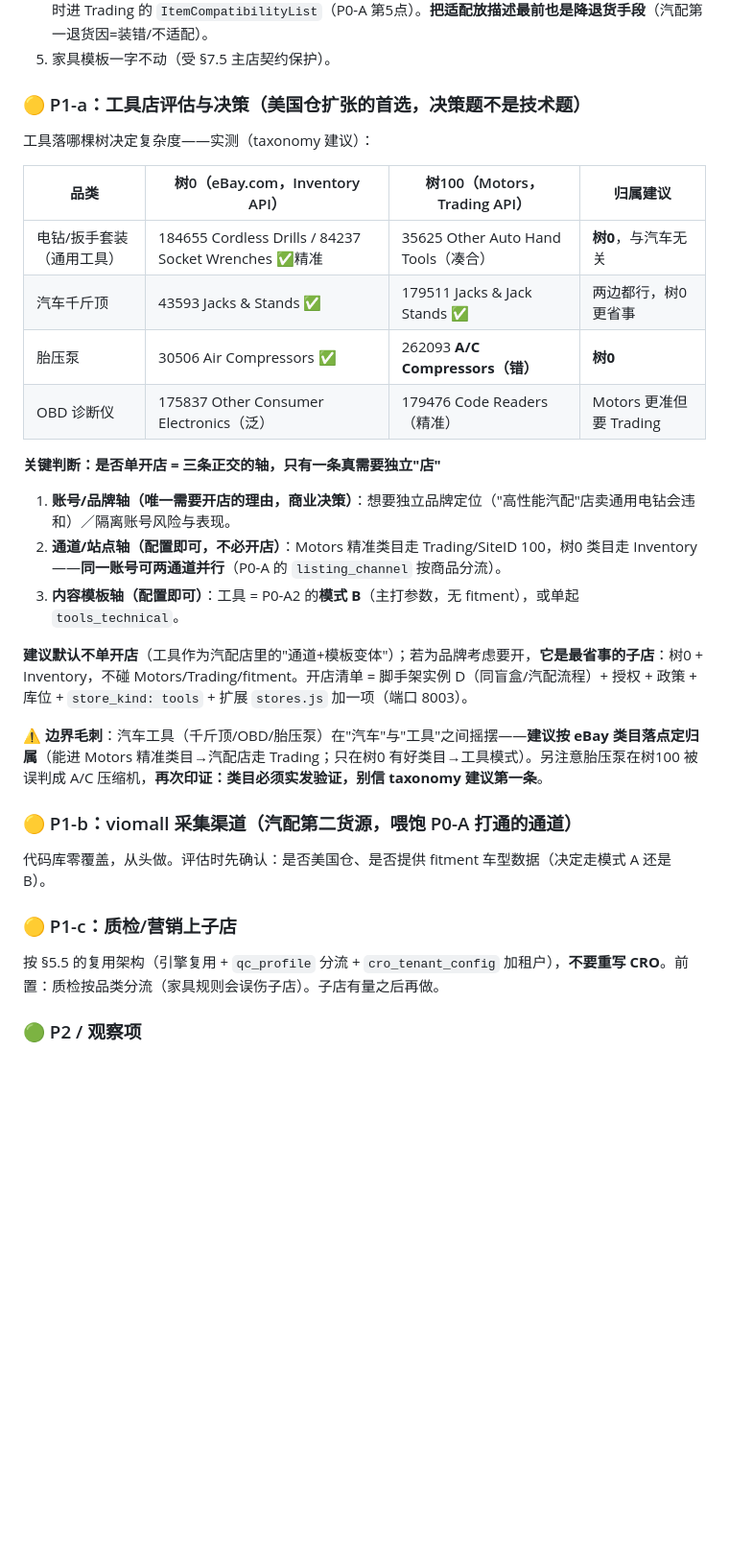
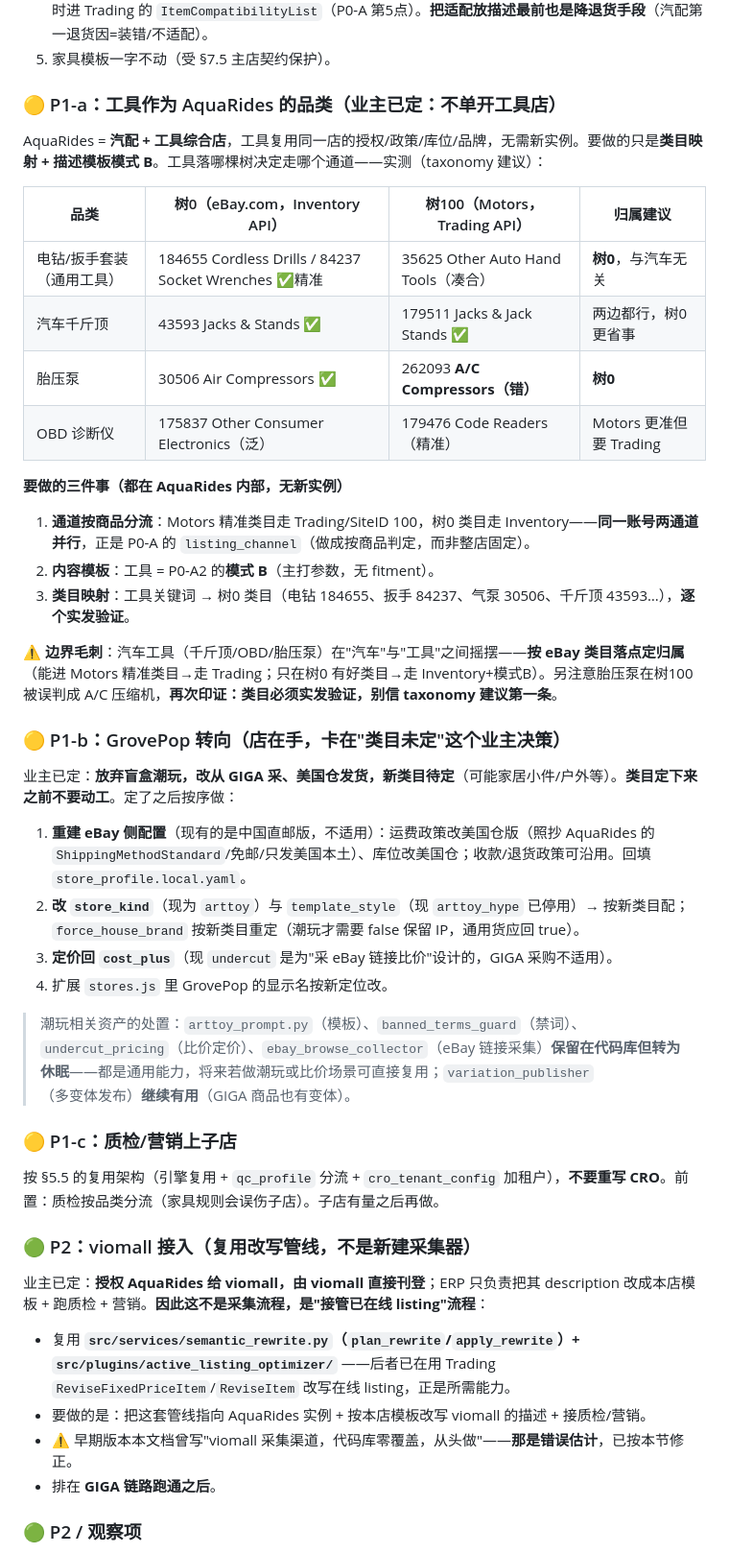
Before and after one commit to LioninBamboo/dajian-listing-tool, a Markdown page: docs/HANDOFF_MULTI_STORE_20260723.md, the part around one of its changes. Shown at 96% size. Drawn GitHub-style; blank space fills up the shorter version.

```diff
--- a/docs/HANDOFF_MULTI_STORE_20260723.md
+++ b/docs/HANDOFF_MULTI_STORE_20260723.md
@@ -157,8 +170,8 @@ eBay 把汽配归到独立站点 **eBay Motors US（SiteID = 100）**，它是"
 4. 车型适配数据 `motorsCompatibility.compatibleProducts` 本就在——描述里渲染成醒目适配段，同时进 Trading 的 `ItemCompatibilityList`（P0-A 第5点）。**把适配放描述最前也是降退货手段**（汽配第一退货因=装错/不适配）。
 5. 家具模板一字不动（受 §7.5 主店契约保护）。
 
-### 🟡 P1-a：工具店评估与决策（美国仓扩张的首选，**决策题不是技术题**）
-工具落哪棵树决定复杂度——实测（taxonomy 建议）：
+### 🟡 P1-a：工具作为 AquaRides 的品类（**业主已定：不单开工具店**）
+AquaRides = **汽配 + 工具综合店**，工具复用同一店的授权/政策/库位/品牌，无需新实例。要做的只是**类目映射 + 描述模板模式 B**。工具落哪棵树决定走哪个通道——实测（taxonomy 建议）：
 
 | 品类 | 树0（eBay.com，Inventory API） | 树100（Motors，Trading API） | 归属建议 |
 |---|---|---|---|
@@ -167,20 +180,31 @@ eBay 把汽配归到独立站点 **eBay Motors US（SiteID = 100）**，它是"
 | 胎压泵 | 30506 Air Compressors ✅ | 262093 **A/C Compressors（错）** | **树0** |
 | OBD 诊断仪 | 175837 Other Consumer Electronics（泛） | 179476 Code Readers（精准） | Motors 更准但要 Trading |
 
-**关键判断：是否单开店 = 三条正交的轴，只有一条真需要独立"店"**
-1. **账号/品牌轴（唯一需要开店的理由，商业决策）**：想要独立品牌定位（"高性能汽配"店卖通用电钻会违和）／隔离账号风险与表现。
-2. **通道/站点轴（配置即可，不必开店）**：Motors 精准类目走 Trading/SiteID 100，树0 类目走 Inventory——**同一账号可两通道并行**（P0-A 的 `listing_channel` 按商品分流）。
-3. **内容模板轴（配置即可）**：工具 = P0-A2 的**模式 B**（主打参数，无 fitment），或单起 `tools_technical`。
+**要做的三件事（都在 AquaRides 内部，无新实例）**
+1. **通道按商品分流**：Motors 精准类目走 Trading/SiteID 100，树0 类目走 Inventory——**同一账号两通道并行**，正是 P0-A 的 `listing_channel`（做成按商品判定，而非整店固定）。
+2. **内容模板**：工具 = P0-A2 的**模式 B**（主打参数，无 fitment）。
+3. **类目映射**：工具关键词 → 树0 类目（电钻 184655、扳手 84237、气泵 30506、千斤顶 43593…），**逐个实发验证**。
 
-**建议默认不单开店**（工具作为汽配店里的"通道+模板变体"）；若为品牌考虑要开，**它是最省事的子店**：树0 + Inventory，不碰 Motors/Trading/fitment。开店清单 = 脚手架实例 D（同盲盒/汽配流程）+ 授权 + 政策 + 库位 + `store_kind: tools` + 扩展 `stores.js` 加一项（端口 8003）。
+⚠️ **边界毛刺**：汽车工具（千斤顶/OBD/胎压泵）在"汽车"与"工具"之间摇摆——**按 eBay 类目落点定归属**（能进 Motors 精准类目→走 Trading；只在树0 有好类目→走 Inventory+模式B）。另注意胎压泵在树100 被误判成 A/C 压缩机，**再次印证：类目必须实发验证，别信 taxonomy 建议第一条**。
 
-⚠️ **边界毛刺**：汽车工具（千斤顶/OBD/胎压泵）在"汽车"与"工具"之间摇摆——**建议按 eBay 类目落点定归属**（能进 Motors 精准类目→汽配店走 Trading；只在树0 有好类目→工具模式）。另注意胎压泵在树100 被误判成 A/C 压缩机，**再次印证：类目必须实发验证，别信 taxonomy 建议第一条**。
+### 🟡 P1-b：GrovePop 转向（店在手，卡在"类目未定"这个业主决策）
+业主已定：**放弃盲盒潮玩，改从 GIGA 采、美国仓发货，新类目待定**（可能家居小件/户外等）。**类目定下来之前不要动工**。定了之后按序做：
+1. **重建 eBay 侧配置**（现有的是中国直邮版，不适用）：运费政策改美国仓版（照抄 AquaRides 的 `ShippingMethodStandard`/免邮/只发美国本土）、库位改美国仓；收款/退货政策可沿用。回填 `store_profile.local.yaml`。
+2. **改 `store_kind`**（现为 `arttoy`）与 `template_style`（现 `arttoy_hype` 已停用）→ 按新类目配；`force_house_brand` 按新类目重定（潮玩才需要 false 保留 IP，通用货应回 true）。
+3. **定价回 `cost_plus`**（现 `undercut` 是为"采 eBay 链接比价"设计的，GIGA 采购不适用）。
+4. 扩展 `stores.js` 里 GrovePop 的显示名按新定位改。
 
-### 🟡 P1-b：viomall 采集渠道（汽配第二货源，喂饱 P0-A 打通的通道）
-代码库零覆盖，从头做。评估时先确认：是否美国仓、是否提供 fitment 车型数据（决定走模式 A 还是 B）。
+> 潮玩相关资产的处置：`arttoy_prompt.py`（模板）、`banned_terms_guard`（禁词）、`undercut_pricing`（比价定价）、`ebay_browse_collector`（eBay 链接采集）**保留在代码库但转为休眠**——都是通用能力，将来若做潮玩或比价场景可直接复用；`variation_publisher`（多变体发布）**继续有用**（GIGA 商品也有变体）。
 
 ### 🟡 P1-c：质检/营销上子店
 按 §5.5 的复用架构（引擎复用 + `qc_profile` 分流 + `cro_tenant_config` 加租户），**不要重写 CRO**。前置：质检按品类分流（家具规则会误伤子店）。子店有量之后再做。
+
+### 🟢 P2：viomall 接入（**复用改写管线，不是新建采集器**）
+业主已定：**授权 AquaRides 给 viomall，由 viomall 直接刊登**；ERP 只负责把其 description 改成本店模板 + 跑质检 + 营销。**因此这不是采集流程，是"接管已在线 listing"流程**：
+- 复用 **`src/services/semantic_rewrite.py`（`plan_rewrite`/`apply_rewrite`）+ `src/plugins/active_listing_optimizer/`** ——后者已在用 Trading `ReviseFixedPriceItem`/`ReviseItem` 改写在线 listing，正是所需能力。
+- 要做的是：把这套管线指向 AquaRides 实例 + 按本店模板改写 viomall 的描述 + 接质检/营销。
+- ⚠️ 早期版本本文档曾写"viomall 采集渠道，代码库零覆盖，从头做"——**那是错误估计**，已按本节修正。
+- 排在 **GIGA 链路跑通之后**。
 
 ### 🟢 P2 / 观察项
 - AquaRides 是否需要 Motors 车型兼容性做成采集必抓字段（取决于货源品类）。
```
Also changed, not shown: other parts of docs/HANDOFF_MULTI_STORE_20260723.md (+31 -18 lines), docs/HANDOFF_STARTUP_PROMPT.md (+8 -2 lines).
